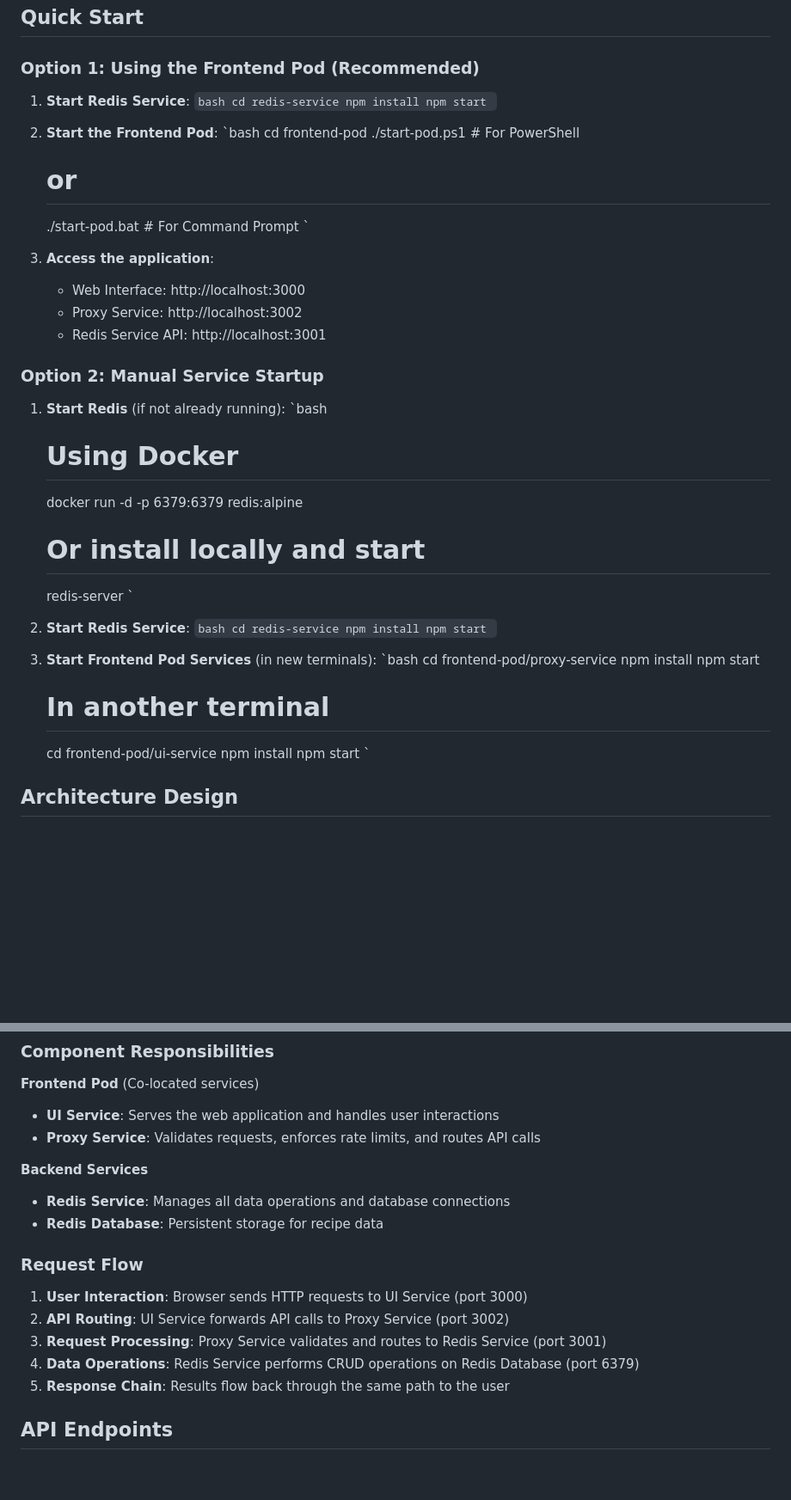
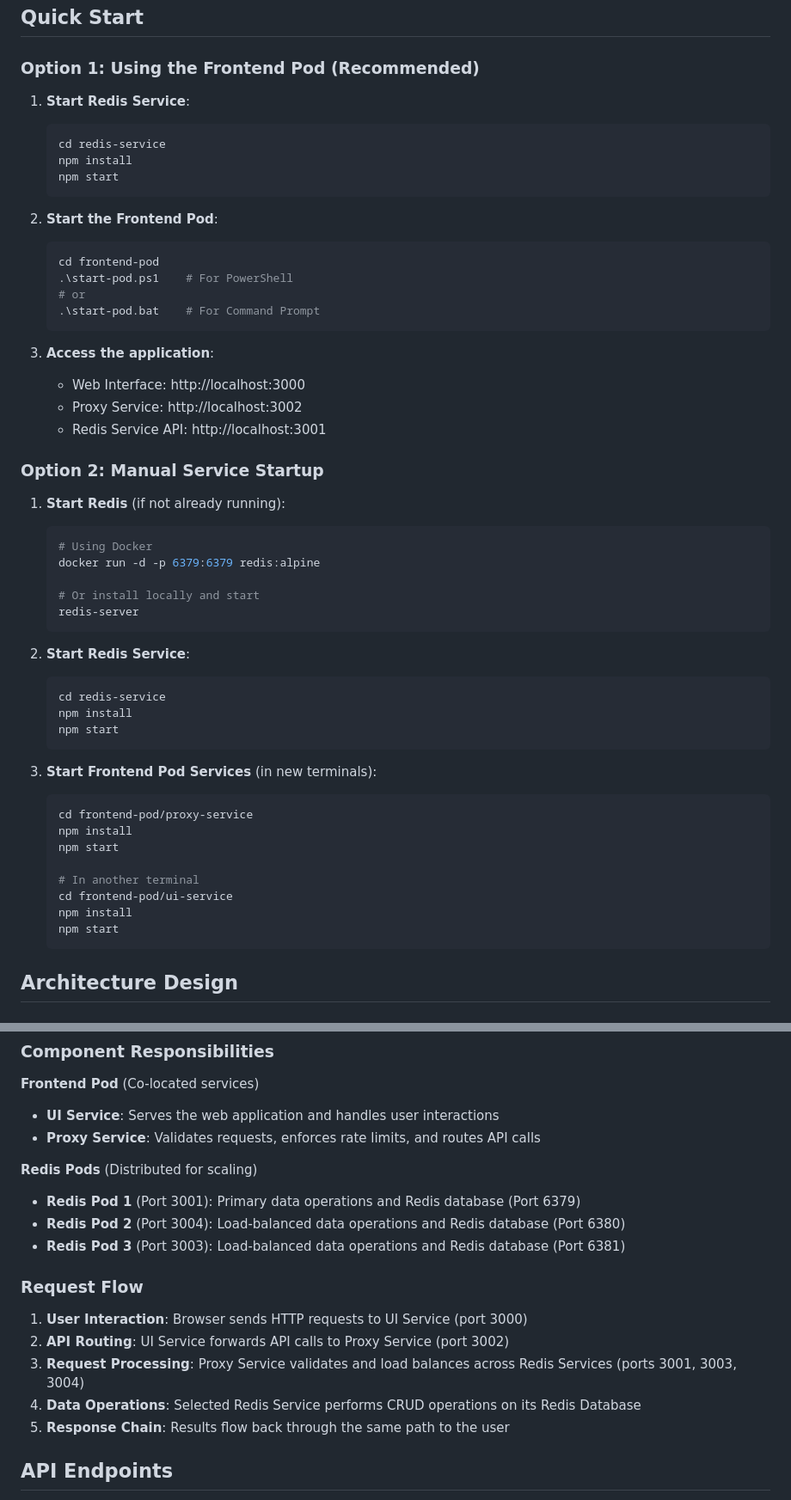
Before and after one commit to gowland/ambassador, a Markdown page: README.md, 2 parts joined by grey strips. Shown: that part at 86% size. GitHub-like rendering; blank space fills up the shorter version.

````diff
--- a/README.md
+++ b/README.md
@@ -33,19 +33,19 @@ The UI and Proxy services are deployed together as a cohesive frontend pod:
 ### Option 1: Using the Frontend Pod (Recommended)
 
 1. **Start Redis Service**:
-   `bash
+   ```powershell
    cd redis-service
    npm install
    npm start
-   `
+   ```
 
 2. **Start the Frontend Pod**:
-   `bash
+   ```powershell
    cd frontend-pod
-   ./start-pod.ps1    # For PowerShell
+   .\start-pod.ps1    # For PowerShell
    # or
-   ./start-pod.bat    # For Command Prompt
-   `
+   .\start-pod.bat    # For Command Prompt
+   ```
 
 3. **Access the application**:
    - Web Interface: http://localhost:3000
@@ -55,23 +55,23 @@ The UI and Proxy services are deployed together as a cohesive frontend pod:
 ### Option 2: Manual Service Startup
 
 1. **Start Redis** (if not already running):
-   `bash
+   ```powershell
    # Using Docker
    docker run -d -p 6379:6379 redis:alpine
 
    # Or install locally and start
    redis-server
-   `
+   ```
 
 2. **Start Redis Service**:
-   `bash
+   ```powershell
    cd redis-service
    npm install
    npm start
-   `
+   ```
 
 3. **Start Frontend Pod Services** (in new terminals):
-   `bash
+   ```powershell
    cd frontend-pod/proxy-service
    npm install
    npm start
@@ -80,6 +80,6 @@ The UI and Proxy services are deployed together as a cohesive frontend pod:
    cd frontend-pod/ui-service
    npm install
    npm start
-   `
+   ```
 
 ## Architecture Design
@@ -104,16 +116,17 @@ The UI and Proxy services are deployed together as a cohesive frontend pod:
 - **UI Service**: Serves the web application and handles user interactions
 - **Proxy Service**: Validates requests, enforces rate limits, and routes API calls
 
-**Backend Services**
-- **Redis Service**: Manages all data operations and database connections
-- **Redis Database**: Persistent storage for recipe data
+**Redis Pods** (Distributed for scaling)
+- **Redis Pod 1** (Port 3001): Primary data operations and Redis database (Port 6379)
+- **Redis Pod 2** (Port 3004): Load-balanced data operations and Redis database (Port 6380)
+- **Redis Pod 3** (Port 3003): Load-balanced data operations and Redis database (Port 6381)
 
 ### Request Flow
 
 1. **User Interaction**: Browser sends HTTP requests to UI Service (port 3000)
 2. **API Routing**: UI Service forwards API calls to Proxy Service (port 3002)
-3. **Request Processing**: Proxy Service validates and routes to Redis Service (port 3001)
-4. **Data Operations**: Redis Service performs CRUD operations on Redis Database (port 6379)
+3. **Request Processing**: Proxy Service validates and load balances across Redis Services (ports 3001, 3003, 3004)
+4. **Data Operations**: Selected Redis Service performs CRUD operations on its Redis Database
 5. **Response Chain**: Results flow back through the same path to the user
 
 ## API Endpoints
````
Also changed, not shown: other parts of README.md (+22 -10 lines), frontend-pod/README.md (+15 -5 lines), redis-service/README.md (+47 -46 lines), architecture.png, request-flow.png.
